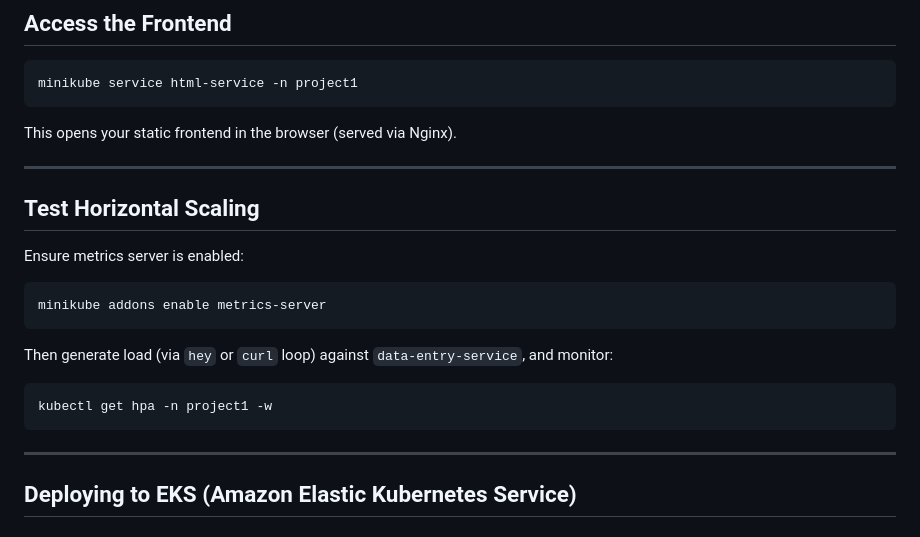
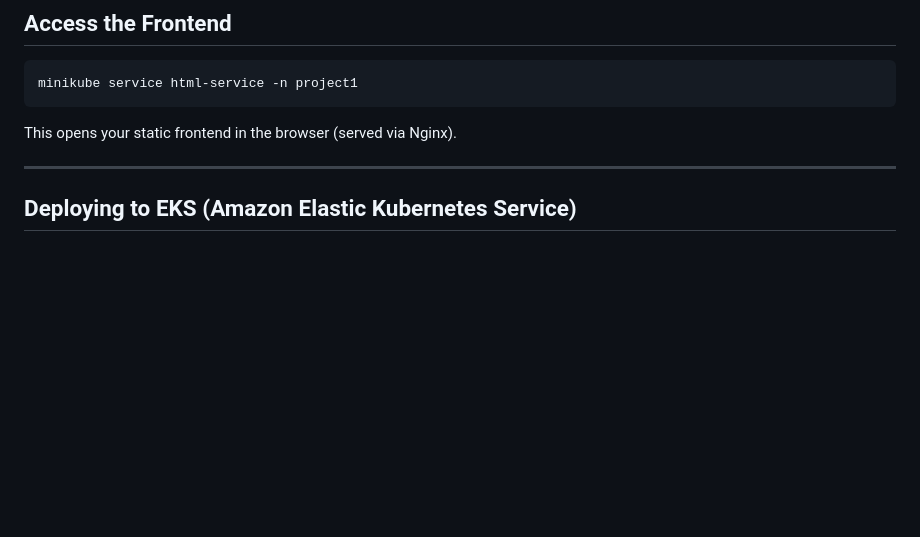
Before and after one commit to ReV3rb698/Adv_Topics_Project_2, a Markdown page: README.md, the part around the change. GitHub-like rendering; blank space fills up the shorter version.

````diff
--- a/README.md
+++ b/README.md
@@ -88,22 +88,6 @@ minikube service html-service -n project1
 ```
 
 This opens your static frontend in the browser (served via Nginx).
-
----
-
-## Test Horizontal Scaling
-
-Ensure metrics server is enabled:
-
-```bash
-minikube addons enable metrics-server
-```
-
-Then generate load (via `hey` or `curl` loop) against `data-entry-service`, and monitor:
-
-```bash
-kubectl get hpa -n project1 -w
-```
 
 ---
 
````
